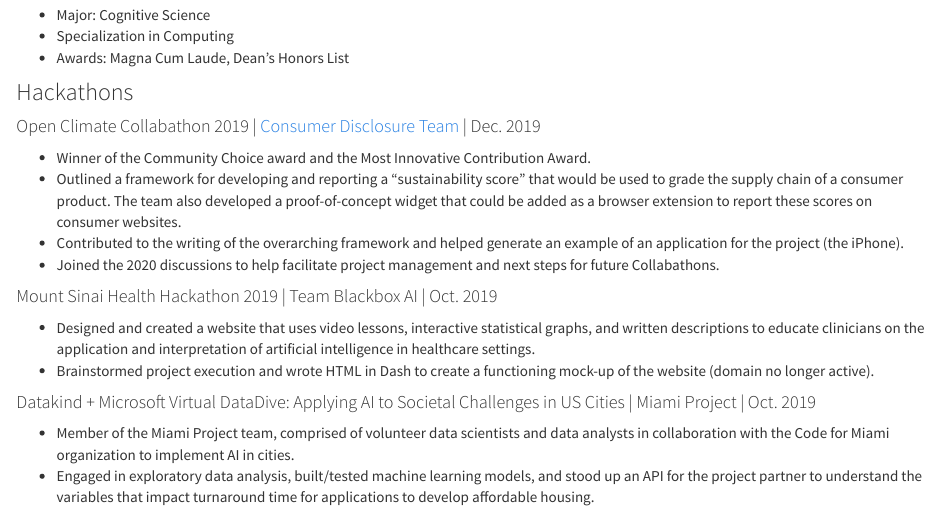
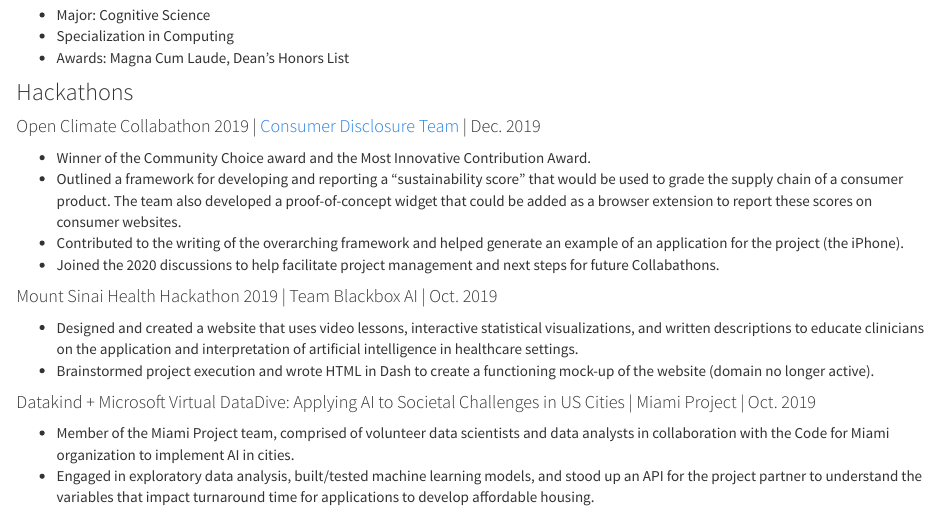
Before and after one commit to bryce-wong/bryce-wong.github.io, an R Markdown document (CV.Rmd): the page in a window 1100 px wide, from 1070 px down. Rendered offline with R 4.5, knitr and Pandoc, with nearby package versions.

Commit message:
Updated the hackathons section

```diff
--- a/CV.Rmd
+++ b/CV.Rmd
@@ -53,7 +53,7 @@ title: "Resume"
 *	Joined the 2020 discussions to help facilitate project management and next steps for future Collabathons.
 
 #### Mount Sinai Health Hackathon 2019 | Team Blackbox AI | Oct. 2019
-*	Designed and created a website that uses video lessons, interactive statistical graphs, and written descriptions to educate clinicians on the application and interpretation of artificial intelligence in healthcare settings.
+*	Designed and created a website that uses video lessons, interactive statistical visualizations, and written descriptions to educate clinicians on the application and interpretation of artificial intelligence in healthcare settings.
 *	Brainstormed project execution and wrote HTML in Dash to create a functioning mock-up of the website (domain no longer active).
 
 #### Datakind + Microsoft Virtual DataDive: Applying AI to Societal Challenges in US Cities | Miami Project | Oct. 2019
```
